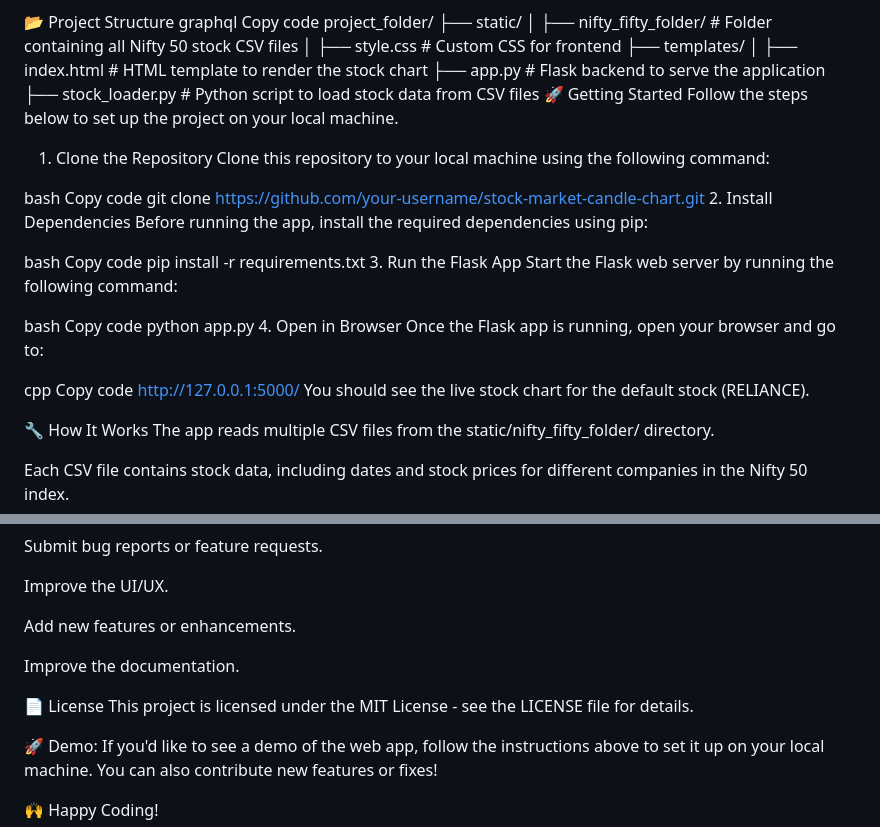
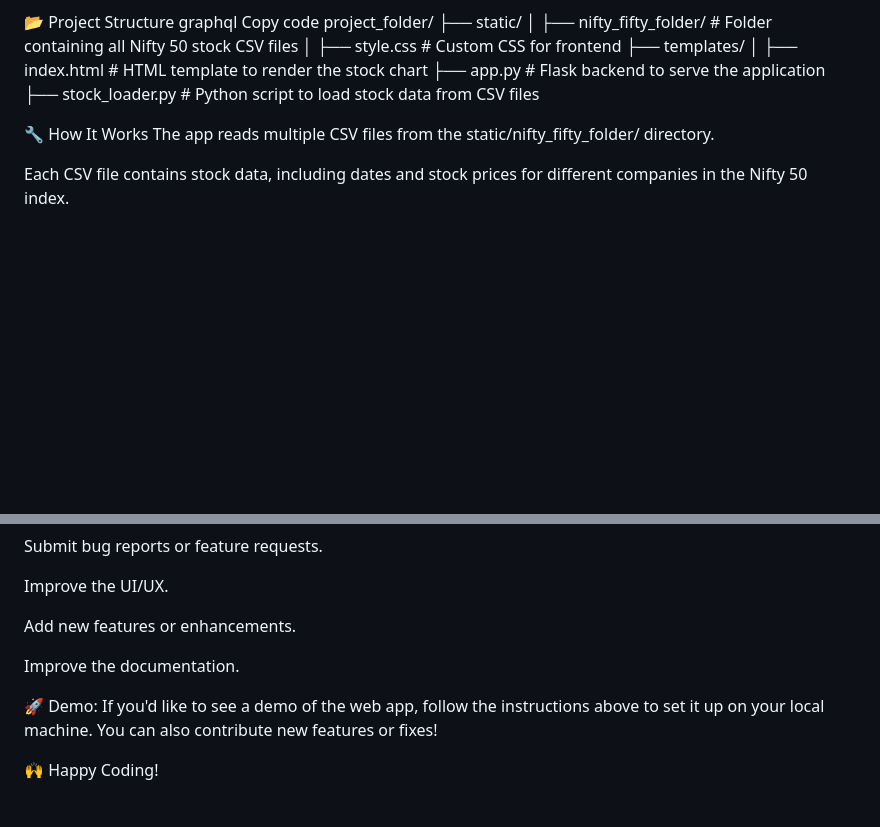
Before and after one commit to pathakarunav123/Live_Stock_preview, a Markdown page: README.md, 2 parts joined by grey strips. Drawn GitHub-style; blank space fills up the shorter version.

```diff
--- a/README.md
+++ b/README.md
@@ -48,34 +48,7 @@ project_folder/
 │   ├── index.html            # HTML template to render the stock chart
 ├── app.py                    # Flask backend to serve the application
 ├── stock_loader.py           # Python script to load stock data from CSV files
-🚀 Getting Started
-Follow the steps below to set up the project on your local machine.
 
-1. Clone the Repository
-Clone this repository to your local machine using the following command:
-
-bash
-Copy code
-git clone https://github.com/your-username/stock-market-candle-chart.git
-2. Install Dependencies
-Before running the app, install the required dependencies using pip:
-
-bash
-Copy code
-pip install -r requirements.txt
-3. Run the Flask App
-Start the Flask web server by running the following command:
-
-bash
-Copy code
-python app.py
-4. Open in Browser
-Once the Flask app is running, open your browser and go to:
-
-cpp
-Copy code
-http://127.0.0.1:5000/
-You should see the live stock chart for the default stock (RELIANCE).
 
 🔧 How It Works
 The app reads multiple CSV files from the static/nifty_fifty_folder/ directory.
@@ -110,9 +83,6 @@ Add new features or enhancements.
 
 Improve the documentation.
 
-📄 License
-This project is licensed under the MIT License - see the LICENSE file for details.
-
 🚀 Demo:
 If you'd like to see a demo of the web app, follow the instructions above to set it up on your local machine. You can also contribute new features or fixes!
 
```
